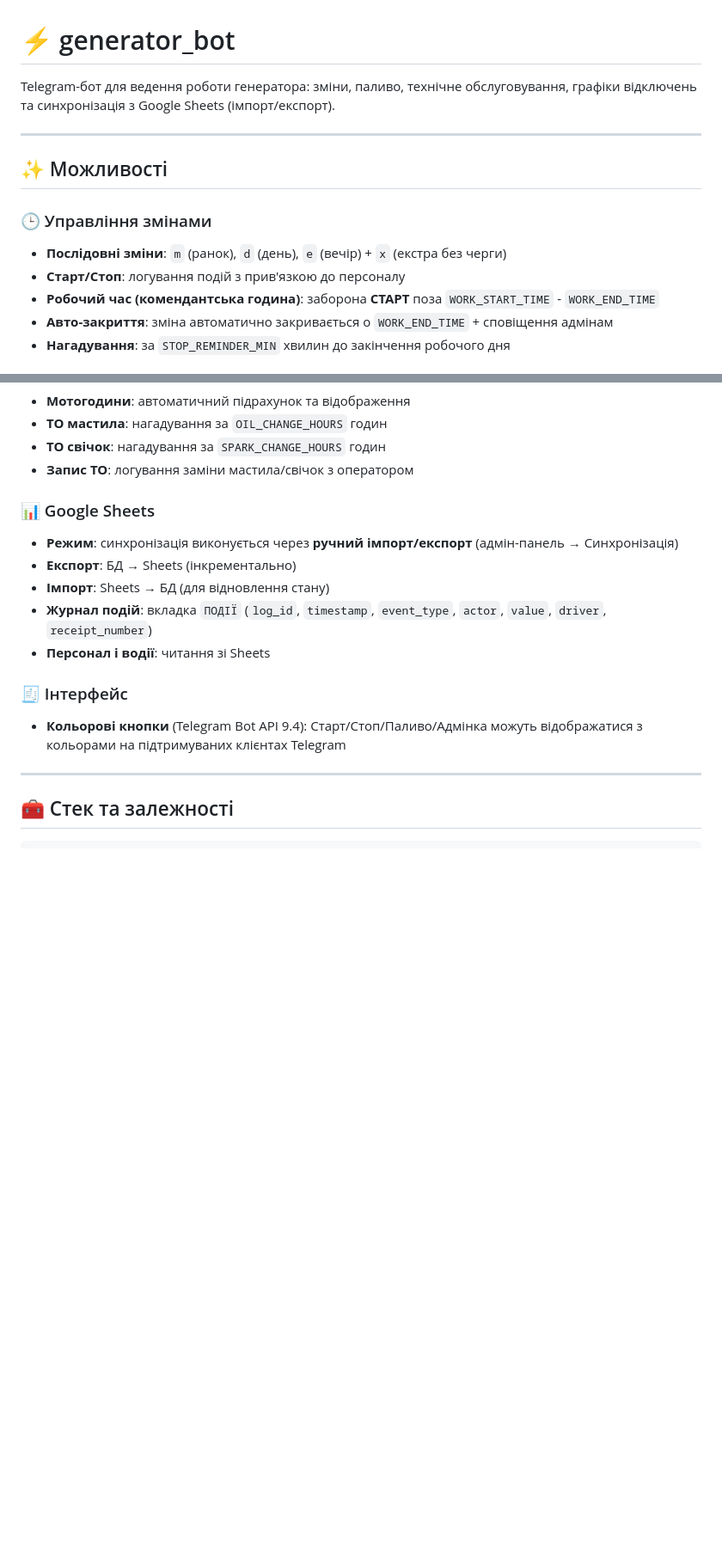
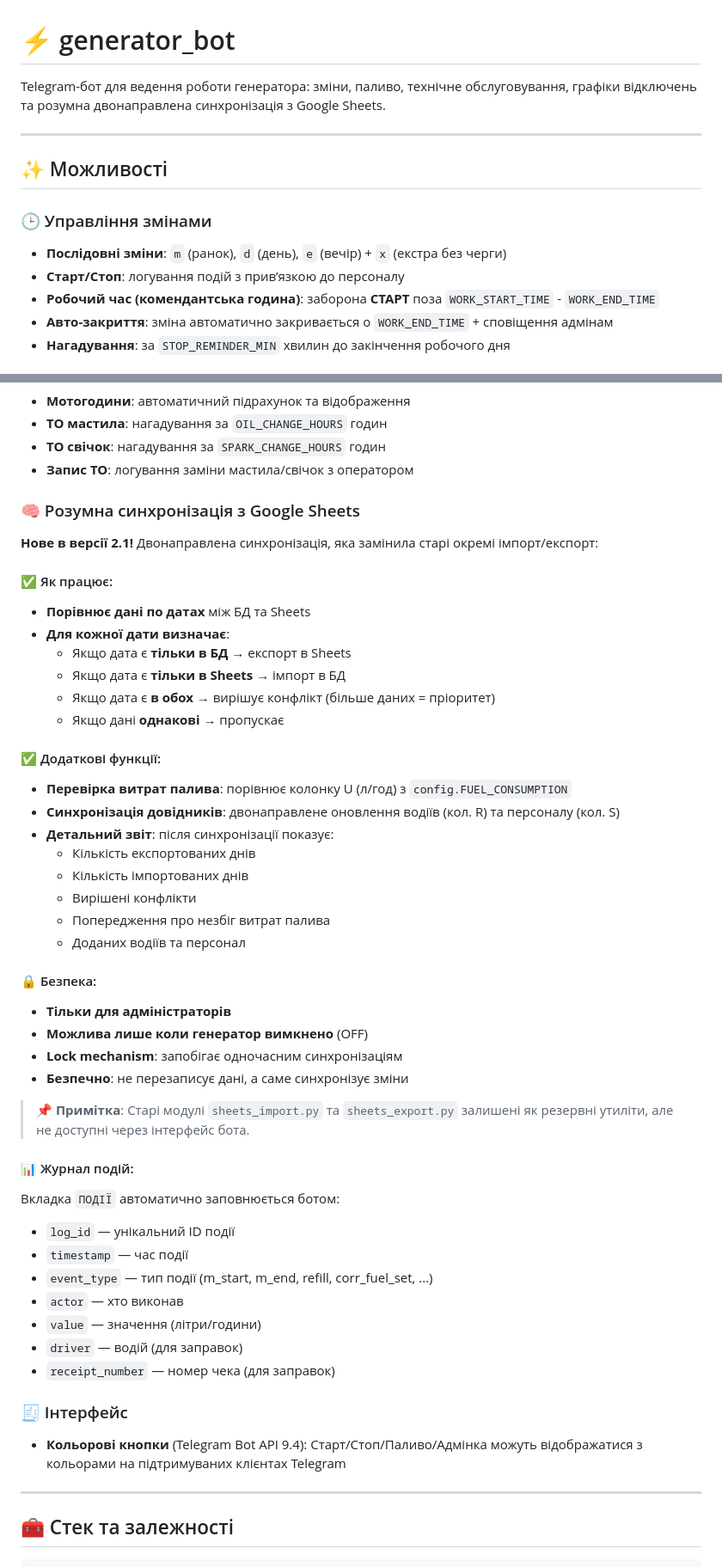
Before and after one commit to imeromua/generator_bot, a Markdown page: README.md, 2 parts joined by grey strips. Shown at 86% size. Drawn GitHub-style; blank space fills up the shorter version.

Commit message:
Update README with smart sync and latest improvements

```diff
--- a/README.md
+++ b/README.md
@@ -1,6 +1,6 @@
 # ⚡ generator_bot
 
-Telegram-бот для ведення роботи генератора: зміни, паливо, технічне обслуговування, графіки відключень та синхронізація з Google Sheets (імпорт/експорт).
+Telegram-бот для ведення роботи генератора: зміни, паливо, технічне обслуговування, графіки відключень та розумна двонаправлена синхронізація з Google Sheets.
 
 ---
 
@@ -8,7 +8,7 @@ Telegram-бот для ведення роботи генератора: змі
 
 ### 🕒 Управління змінами
 - **Послідовні зміни**: `m` (ранок), `d` (день), `e` (вечір) + `x` (екстра без черги)
-- **Старт/Стоп**: логування подій з прив'язкою до персоналу
+- **Старт/Стоп**: логування подій з прив’язкою до персоналу
 - **Робочий час (комендантська година)**: заборона **СТАРТ** поза `WORK_START_TIME` - `WORK_END_TIME`
 - **Авто-закриття**: зміна автоматично закривається о `WORK_END_TIME` + сповіщення адмінам
 - **Нагадування**: за `STOP_REMINDER_MIN` хвилин до закінчення робочого дня
@@ -27,12 +27,45 @@ Telegram-бот для ведення роботи генератора: змі
 - **ТО свічок**: нагадування за `SPARK_CHANGE_HOURS` годин
 - **Запис ТО**: логування заміни мастила/свічок з оператором
 
-### 📊 Google Sheets
-- **Режим**: синхронізація виконується через **ручний імпорт/експорт** (адмін-панель → Синхронізація)
-- **Експорт**: БД → Sheets (інкрементально)
-- **Імпорт**: Sheets → БД (для відновлення стану)
-- **Журнал подій**: вкладка `ПОДІЇ` (`log_id`, `timestamp`, `event_type`, `actor`, `value`, `driver`, `receipt_number`)
-- **Персонал і водії**: читання зі Sheets
+### 🧠 Розумна синхронізація з Google Sheets
+
+**Нове в версії 2.1!** Двонаправлена синхронізація, яка замінила старі окремі імпорт/експорт:
+
+#### ✅ Як працює:
+- **Порівнює дані по датах** між БД та Sheets
+- **Для кожної дати визначає**:
+  - Якщо дата є **тільки в БД** → експорт в Sheets
+  - Якщо дата є **тільки в Sheets** → імпорт в БД
+  - Якщо дата є **в обох** → вирішує конфлікт (більше даних = пріоритет)
+  - Якщо дані **однакові** → пропускає
+
+#### ✅ Додаткові функції:
+- **Перевірка витрат палива**: порівнює колонку U (л/год) з `config.FUEL_CONSUMPTION`
+- **Синхронізація довідників**: двонаправлене оновлення водіїв (кол. R) та персоналу (кол. S)
+- **Детальний звіт**: після синхронізації показує:
+  - Кількість експортованих днів
+  - Кількість імпортованих днів
+  - Вирішені конфлікти
+  - Попередження про незбіг витрат палива
+  - Доданих водіїв та персонал
+
+#### 🔒 Безпека:
+- **Тільки для адміністраторів**
+- **Можлива лише коли генератор вимкнено** (OFF)
+- **Lock mechanism**: запобігає одночасним синхронізаціям
+- **Безпечно**: не перезаписує дані, а саме синхронізує зміни
+
+> 📌 **Примітка**: Старі модулі `sheets_import.py` та `sheets_export.py` залишені як резервні утиліти, але не доступні через інтерфейс бота.
+
+#### 📊 Журнал подій:
+Вкладка `ПОДІЇ` автоматично заповнюється ботом:
+- `log_id` — унікальний ID події
+- `timestamp` — час події
+- `event_type` — тип події (m_start, m_end, refill, corr_fuel_set, ...)
+- `actor` — хто виконав
+- `value` — значення (літри/години)
+- `driver` — водій (для заправок)
+- `receipt_number` — номер чека (для заправок)
 
 ### 🧾 Інтерфейс
 - **Кольорові кнопки** (Telegram Bot API 9.4): Старт/Стоп/Паливо/Адмінка можуть відображатися з кольорами на підтримуваних клієнтах Telegram
```
Also changed, not shown: other parts of README.md (+29 -16 lines).
